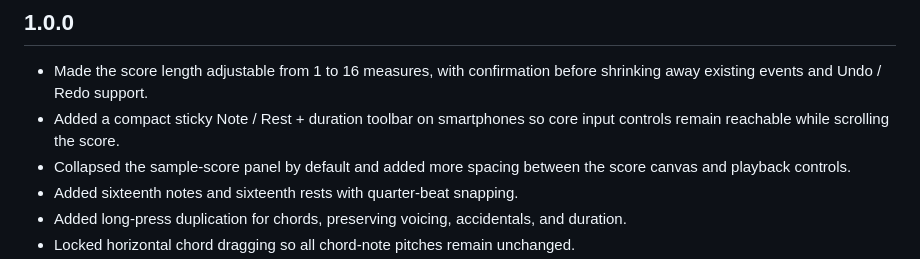
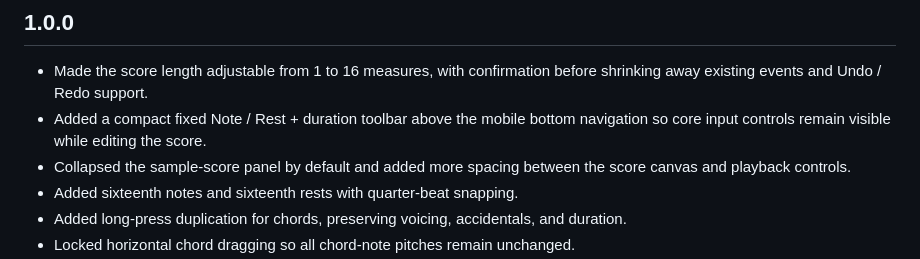
Before and after one commit to ttomohisa/htmlapps-tuning-compare, a Markdown page: CHANGELOG.md, the part around the change. Drawn GitHub-style.

Commit message:
docs: describe fixed mobile score toolbar

```diff
--- a/CHANGELOG.md
+++ b/CHANGELOG.md
@@ -3,7 +3,7 @@
 ## 1.0.0
 
 - Made the score length adjustable from 1 to 16 measures, with confirmation before shrinking away existing events and Undo / Redo support.
-- Added a compact sticky Note / Rest + duration toolbar on smartphones so core input controls remain reachable while scrolling the score.
+- Added a compact fixed Note / Rest + duration toolbar above the mobile bottom navigation so core input controls remain visible while editing the score.
 - Collapsed the sample-score panel by default and added more spacing between the score canvas and playback controls.
 - Added sixteenth notes and sixteenth rests with quarter-beat snapping.
 - Added long-press duplication for chords, preserving voicing, accidentals, and duration.
```
